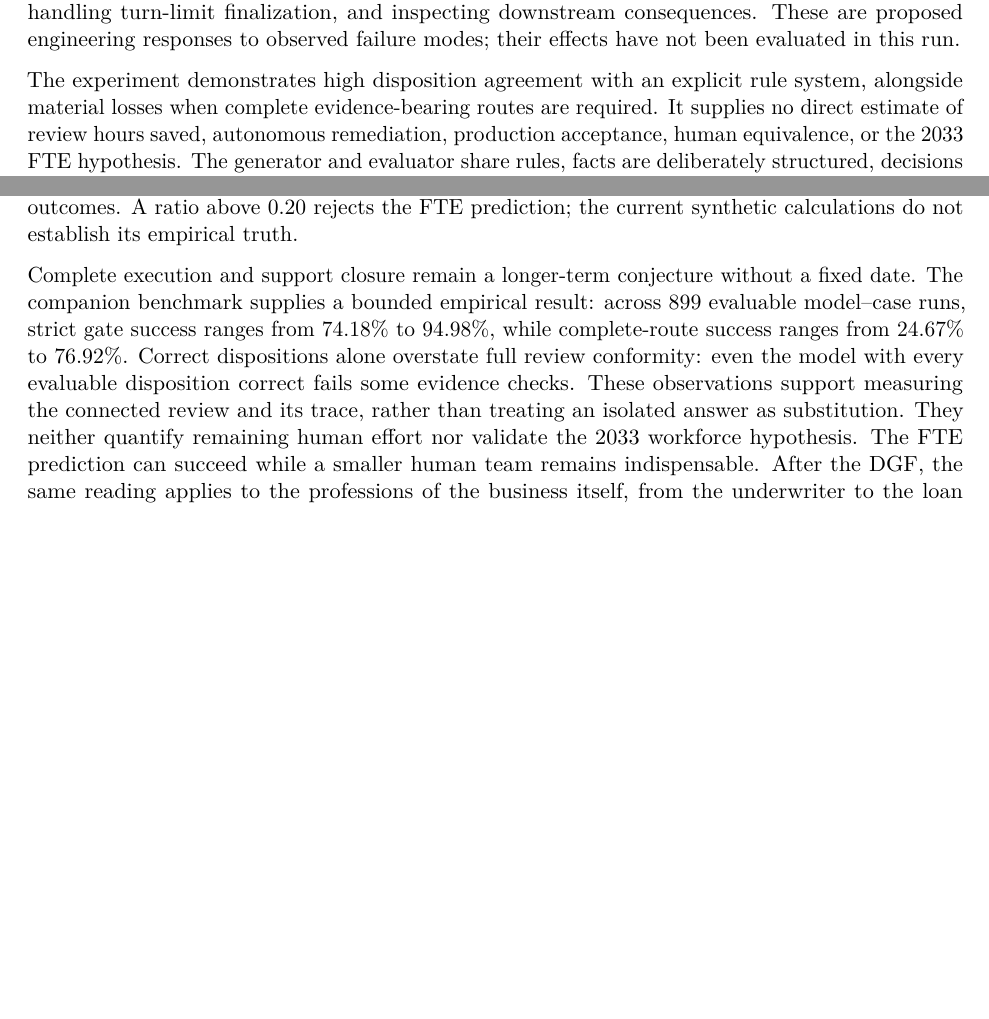
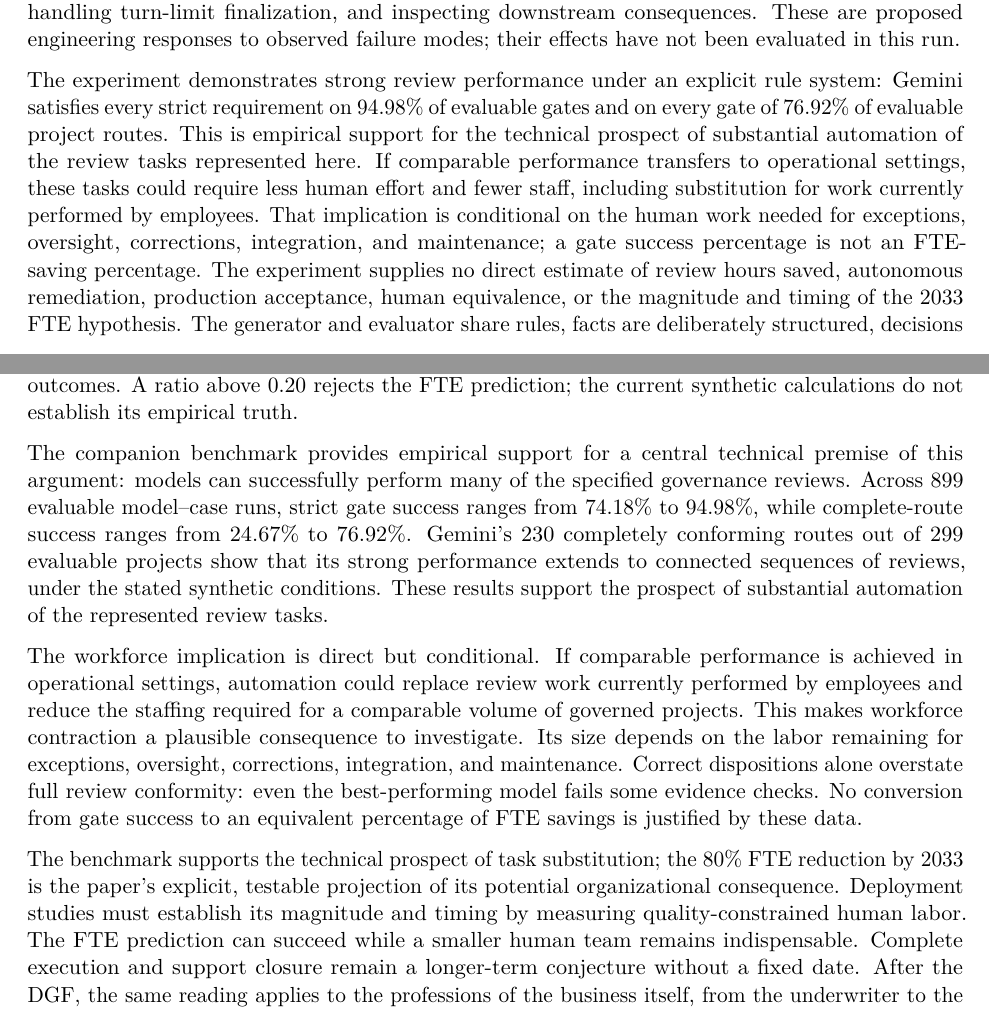
Before and after one commit to jeremy1392/dgf-agentic-bench, a LaTeX paper (paper/main.tex, which reads paper/sections/s18_benchmark_results.tex, paper/sections/s19_conclusion.tex): two parts of pages 46 and 52 of 61, joined at a grey line, cut so that both start at the same text, the shorter picture padded with empty space. Compiled offline with pdfLaTeX.

Commit message:
paper: connect strong review performance to potential workforce substitution

```diff
--- a/paper/sections/s18_benchmark_results.tex
+++ b/paper/sections/s18_benchmark_results.tex
@@ -369,10 +369,16 @@ through structured submissions, checking agreement between a rationale and its t
 handling turn-limit finalization, and inspecting downstream consequences. These are proposed
 engineering responses to observed failure modes; their effects have not been evaluated in this run.
 
-The experiment demonstrates high disposition agreement with an explicit rule system, alongside
-material losses when complete evidence-bearing routes are required. It supplies no direct
-estimate of review hours saved, autonomous remediation, production acceptance, human equivalence,
-or the 2033 FTE hypothesis. The generator and evaluator share rules, facts are deliberately
+The experiment demonstrates strong review performance under an explicit rule system: Gemini
+satisfies every strict requirement on 94.98\% of evaluable gates and on every gate of 76.92\%
+of evaluable project routes. This is empirical support for the technical prospect of substantial
+automation of the review tasks represented here. If comparable performance transfers to operational
+settings, these tasks could require less human effort and fewer staff, including substitution for
+work currently performed by employees. That implication is conditional on the human work needed
+for exceptions, oversight, corrections, integration, and maintenance; a gate success percentage
+is not an FTE-saving percentage. The experiment supplies no direct estimate of review hours saved,
+autonomous remediation, production acceptance, human equivalence, or the magnitude and timing
+of the 2033 FTE hypothesis. The generator and evaluator share rules, facts are deliberately
 structured, decisions are balanced, and there is no human baseline or independent expert
 adjudication. Policy-application results should not be generalized to tacit rules, adversarial
 inputs, private enterprise populations, or complete governance automation.
--- a/paper/sections/s19_conclusion.tex
+++ b/paper/sections/s19_conclusion.tex
@@ -37,14 +37,28 @@ not date when any configuration will occur. The test measures human hours, conve
 to FTE, and keeps actual staffing and individual headcount as separate outcomes. A ratio above 0.20
 rejects the FTE prediction; the current synthetic calculations do not establish its empirical truth.
 
+The companion benchmark provides empirical support for a central technical premise of this
+argument: models can successfully perform many of the specified governance reviews. Across 899
+evaluable model--case runs, strict gate success ranges from 74.18\% to 94.98\%, while
+complete-route success ranges from 24.67\% to 76.92\%. Gemini's 230 completely conforming
+routes out of 299 evaluable projects show that its strong performance extends to connected
+sequences of reviews, under the stated synthetic conditions. These results support the prospect
+of substantial automation of the represented review tasks.
+
+The workforce implication is direct but conditional. If comparable performance is achieved in
+operational settings, automation could replace review work currently performed by employees
+and reduce the staffing required for a comparable volume of governed projects. This makes
+workforce contraction a plausible consequence to investigate. Its size depends on the labor
+remaining for exceptions, oversight, corrections, integration, and maintenance. Correct
+dispositions alone overstate full review conformity: even the best-performing model fails
+some evidence checks. No conversion from gate success to an equivalent percentage of FTE
+savings is justified by these data.
+
+The benchmark supports the technical prospect of task substitution; the 80\% FTE reduction
+by 2033 is the paper's explicit, testable projection of its potential organizational consequence.
+Deployment studies must establish its magnitude and timing by measuring quality-constrained
+human labor. The FTE prediction can succeed while a smaller human team remains indispensable.
 Complete execution and support closure remain a longer-term conjecture without a fixed date.
-The companion benchmark supplies a bounded empirical result: across 899 evaluable model--case runs,
-strict gate success ranges from 74.18\% to 94.98\%, while complete-route success ranges from
-24.67\% to 76.92\%. Correct dispositions alone overstate full review conformity: even the model
-with every evaluable disposition correct fails some evidence checks. These observations support
-measuring the connected review and its trace, rather than treating an isolated answer as substitution.
-They neither quantify remaining human effort nor validate the 2033 workforce hypothesis.
-The FTE prediction can succeed while a smaller human team remains indispensable.
 After the DGF, the same reading applies to the professions
 of the business itself, from the underwriter to the loan officer (Section~\ref{sec:afterdgf}). The
 decisive empirical object is not a model's completion rate. It is the quality-constrained human labor still required by the
```
Also changed, not shown: paper/main.tex (+3 -1 lines), README.md, paper/The_Last_Human_Gate.pdf, 1 other file.
